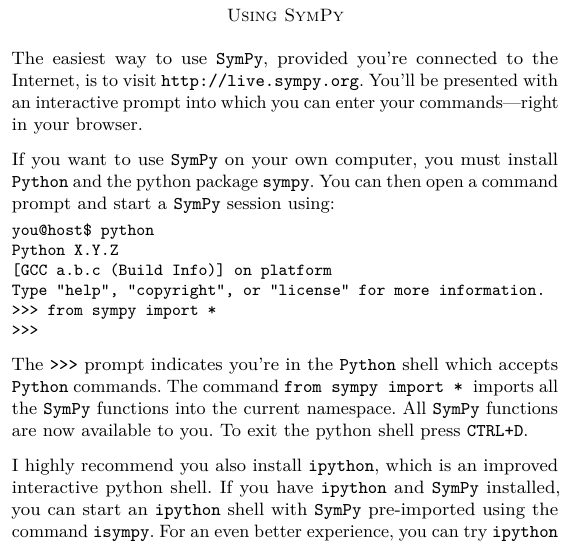
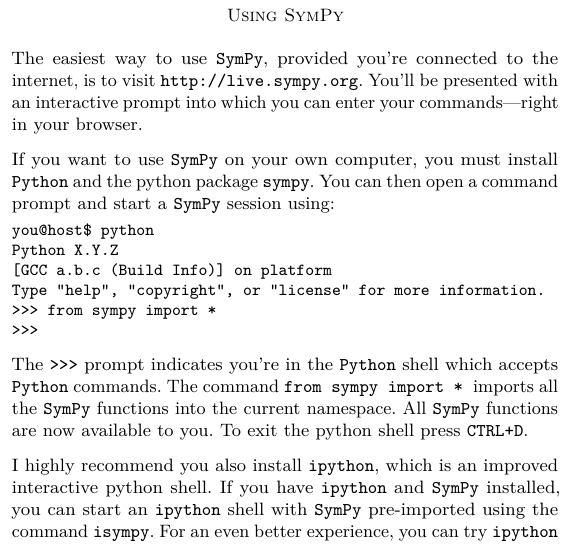
Before and after one commit to minireference/sympy_tutorial, a LaTeX paper (sympy_tutorial.tex, which reads 99.sympy_tutorial.tex): part of one column of page 1 of 12, cut so that both start at the same text. Compiled offline with pdfLaTeX.

Commit message:
Fixed spacing here and there and s/Internet/internet/g

```diff
--- a/99.sympy_tutorial.tex
+++ b/99.sympy_tutorial.tex
@@ -77,7 +77,7 @@
 % \label{sec:sympytut_using_sympy}
 
 The easiest way to use \texttt{SymPy},
-provided you're connected to the Internet,
+provided you're connected to the internet,
 is to visit \href{http://live.sympy.org}{\texttt{http://live.sympy.org}}.
 You'll be presented with an interactive prompt into which
 you can enter your commands---right in your browser.
```
Also changed, not shown: 99.sympy_tutorial.tex (17 more changed lines).
